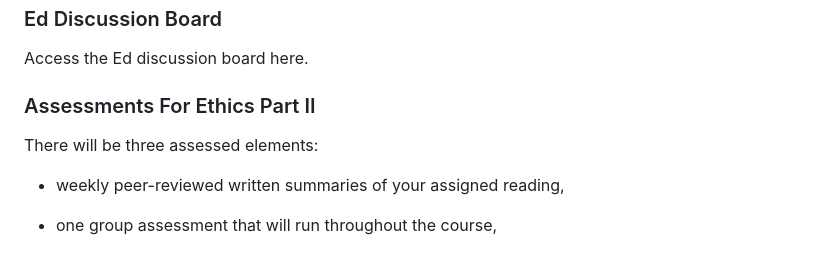
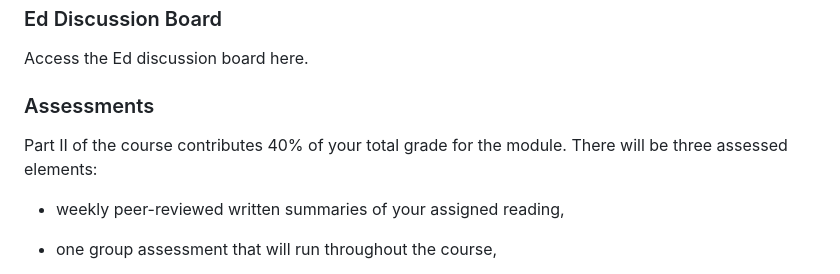
Before and after one commit to zakvarty/ethics-two-resources, a Markdown page: README.md, the part around one of its changes. Drawn GitHub-style.

```diff
--- a/README.md
+++ b/README.md
@@ -37,9 +41,9 @@ You should take the lead in these sessions - turn up prepared with issues or dis
 
 Access the Ed discussion board here.
 
-### Assessments For Ethics Part II
+### Assessments
 
-There will be three assessed elements:
+Part II of the course contributes 40% of your total grade for the module. There will be three assessed elements:
 
 - weekly peer-reviewed written summaries of your assigned reading,
 
```
Also changed, not shown: other parts of README.md (+6 -2 lines).
